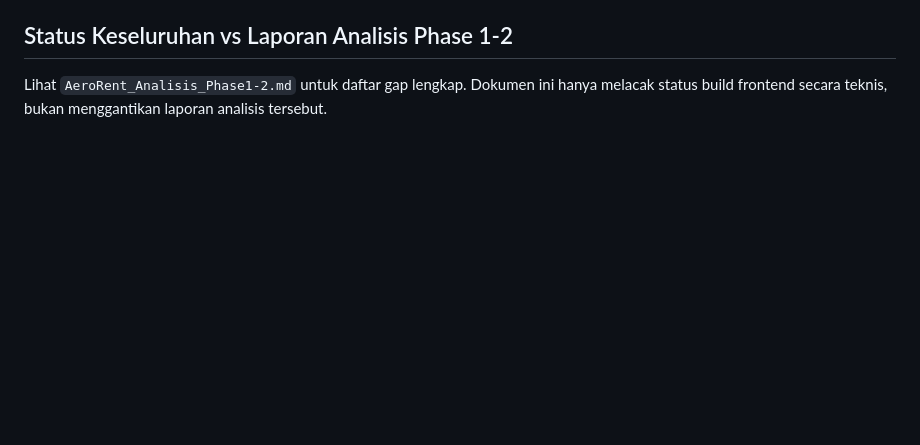
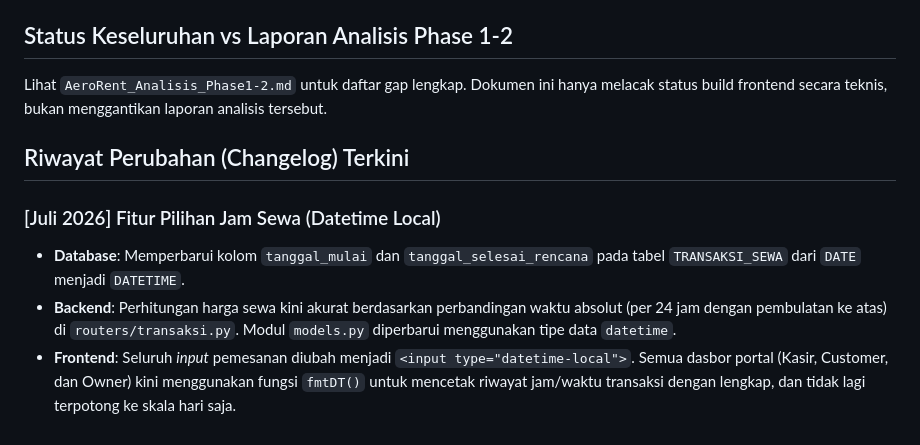
Before and after one commit to awillyam327/AeroRent, a Markdown page: frontend/README_STRUKTUR.md, the part around the change. Drawn GitHub-style; blank space fills up the shorter version.

Commit message:
docs: save changelog to obsidian note and update readme struktur

```diff
--- a/frontend/README_STRUKTUR.md
+++ b/frontend/README_STRUKTUR.md
@@ -231,3 +231,10 @@ didemokan utuh.
 Lihat `AeroRent_Analisis_Phase1-2.md` untuk daftar gap lengkap. Dokumen ini
 hanya melacak status build frontend secara teknis, bukan menggantikan laporan
 analisis tersebut.
+
+## Riwayat Perubahan (Changelog) Terkini
+
+### [Juli 2026] Fitur Pilihan Jam Sewa (Datetime Local)
+- **Database**: Memperbarui kolom `tanggal_mulai` dan `tanggal_selesai_rencana` pada tabel `TRANSAKSI_SEWA` dari `DATE` menjadi `DATETIME`.
+- **Backend**: Perhitungan harga sewa kini akurat berdasarkan perbandingan waktu absolut (per 24 jam dengan pembulatan ke atas) di `routers/transaksi.py`. Modul `models.py` diperbarui menggunakan tipe data `datetime`.
+- **Frontend**: Seluruh *input* pemesanan diubah menjadi `<input type="datetime-local">`. Semua dasbor portal (Kasir, Customer, dan Owner) kini menggunakan fungsi `fmtDT()` untuk mencetak riwayat jam/waktu transaksi dengan lengkap, dan tidak lagi terpotong ke skala hari saja.
```
Also changed, not shown: Catatan_Obsidian.md (added, +20 -0 lines).
